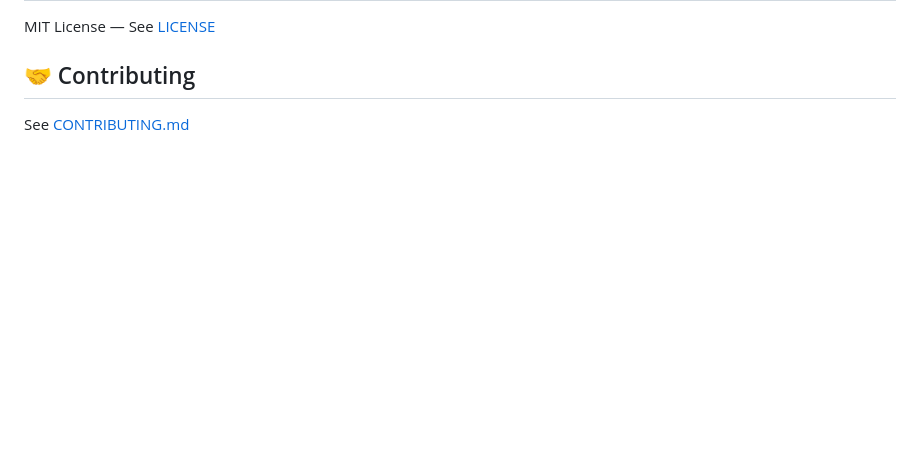
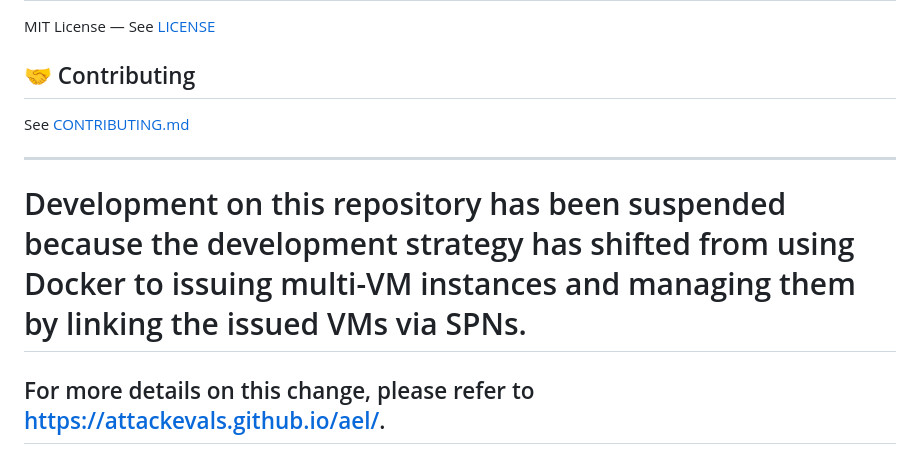
Before and after one commit to 0x653o/RedTeam_Local_Machine, a Markdown page: README.md, the part around the change. GitHub-like rendering; blank space fills up the shorter version.

Commit message:
edift commit

```diff
--- a/README.md
+++ b/README.md
@@ -119,3 +119,8 @@ MIT License — See [LICENSE](LICENSE)
 ## 🤝 Contributing
 
 See [CONTRIBUTING.md](CONTRIBUTING.md)
+
+---
+
+# Development on this repository has been suspended because the development strategy has shifted from using Docker to issuing multi-VM instances and managing them by linking the issued VMs via SPNs.
+## For more details on this change, please refer to https://attackevals.github.io/ael/.
```
